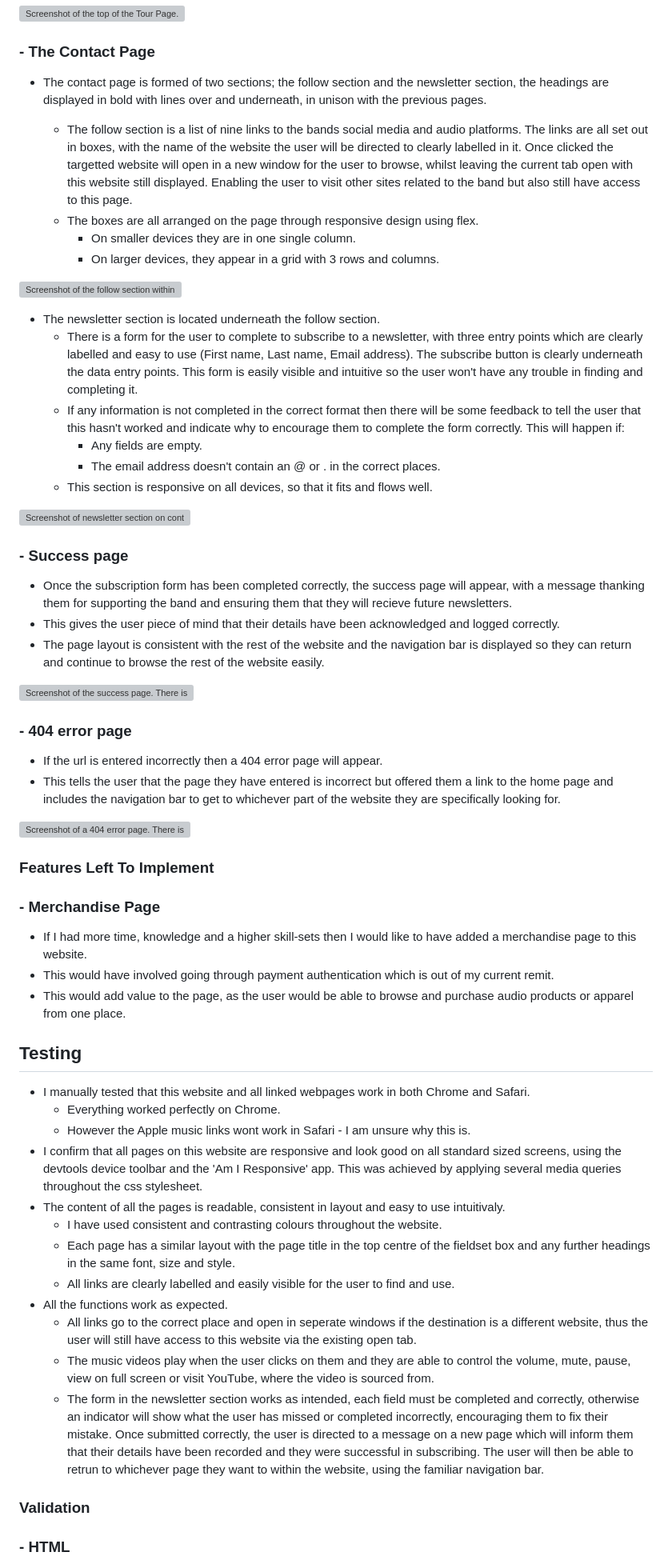
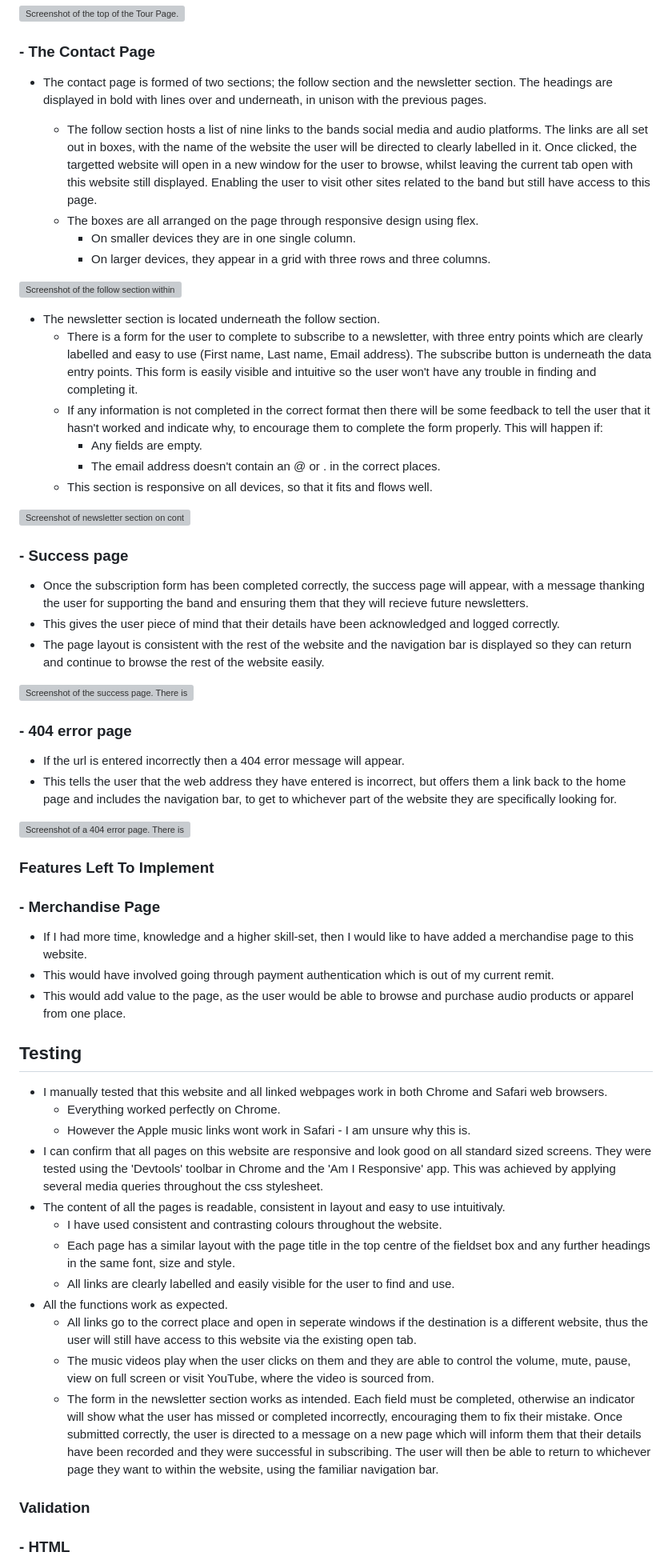
Before and after one commit to BekMart/pile_fansite, a Markdown page: README.md, the part around the change printed below. Shown: that part at 80% size. Rendered like a GitHub page; grey boxes are pictures that could not be loaded.

```diff
--- a/README.md
+++ b/README.md
@@ -76,19 +77,19 @@ This website has been designed to create band awareness for PILE and give their
 
 ### - The Contact Page
 
-- The contact page is formed of two sections; the follow section and the newsletter section, the headings are displayed in bold with lines over and underneath, in unison with the previous pages.
+- The contact page is formed of two sections; the follow section and the newsletter section. The headings are displayed in bold with lines over and underneath, in unison with the previous pages.
 
-    - The follow section is a list of nine links to the bands social media and audio platforms. The links are all set out in boxes, with the name of the website the user will be directed to clearly labelled in it. Once clicked the targetted website will open in a new window for the user to browse, whilst leaving the current tab open with this website still displayed. Enabling the user to visit other sites related to the band but also still have access to this page.
+    - The follow section hosts a list of nine links to the bands social media and audio platforms. The links are all set out in boxes, with the name of the website the user will be directed to clearly labelled in it. Once clicked, the targetted website will open in a new window for the user to browse, whilst leaving the current tab open with this website still displayed. Enabling the user to visit other sites related to the band but still have access to this page.
     - The boxes are all arranged on the page through responsive design using flex.
         - On smaller devices they are in one single column.
-        - On larger devices, they appear in a grid with 3 rows and columns.
+        - On larger devices, they appear in a grid with three rows and three columns.
 
 ![Screenshot of the follow section within the contacts page. A heading of Contact is in the top, centre of the fieldset box. Underneath this is a heading of follow which is bold and decorated with lines over and underneath. There is a grid effect of nine boxes with the name of social media and audio platforms in them in rows and columns of 3 in the centre of the section][contact-screen]
 
 
 - The newsletter section is located underneath the follow section.
-    - There is a form for the user to complete to subscribe to a newsletter, with three entry points which are clearly labelled and easy to use (First name, Last name, Email address). The subscribe button is clearly underneath the data entry points. This form is easily visible and intuitive so the user won't have any trouble in finding and completing it.
-    - If any information is not completed in the correct format then there will be some feedback to tell the user that this hasn't worked and indicate why to encourage them to complete the form correctly. This will happen if:
+    - There is a form for the user to complete to subscribe to a newsletter, with three entry points which are clearly labelled and easy to use (First name, Last name, Email address). The subscribe button is underneath the data entry points. This form is easily visible and intuitive so the user won't have any trouble in finding and completing it.
+    - If any information is not completed in the correct format then there will be some feedback to tell the user that it hasn't worked and indicate why, to encourage them to complete the form properly. This will happen if:
         - Any fields are empty.
         - The email address doesn't contain an @ or . in the correct places.
     - This section is responsive on all devices, so that it fits and flows well.
@@ -97,7 +98,7 @@ This website has been designed to create band awareness for PILE and give their
 
 ### - Success page
 
-- Once the subscription form has been completed correctly, the success page will appear, with a message thanking them for supporting the band and ensuring them that they will recieve future newsletters.
+- Once the subscription form has been completed correctly, the success page will appear, with a message thanking the user for supporting the band and ensuring them that they will recieve future newsletters.
 - This gives the user piece of mind that their details have been acknowledged and logged correctly.
 - The page layout is consistent with the rest of the website and the navigation bar is displayed so they can return and continue to browse the rest of the website easily.
 
@@ -105,8 +106,8 @@ This website has been designed to create band awareness for PILE and give their
 
 ### - 404 error page
 
-- If the url is entered incorrectly then a 404 error page will appear.
-- This tells the user that the page they have entered is incorrect but offered them a link to the home page and includes the navigation bar to get to whichever part of the website they are specifically looking for.
+- If the url is entered incorrectly then a 404 error message will appear.
+- This tells the user that the web address they have entered is incorrect, but offers them a link back to the home page and includes the navigation bar, to get to whichever part of the website they are specifically looking for.
 
 ![Screenshot of a 404 error page. There is a heading saying 'page not found', followed by a no entry symbol and a message 'Sorry, the page you are looking for cannot be found. Please check the address and try again or return to the home page here.' The word here is underlined and when clicked, takes the user to the websites landing page][404-screen]
 
@@ -114,16 +115,16 @@ This website has been designed to create band awareness for PILE and give their
 
 ### - Merchandise Page
 
-- If I had more time, knowledge and a higher skill-sets then I would like to have added a merchandise page to this website.
+- If I had more time, knowledge and a higher skill-set, then I would like to have added a merchandise page to this website.
 - This would have involved going through payment authentication which is out of my current remit.
 - This would add value to the page, as the user would be able to browse and purchase audio products or apparel from one place.
 
 ## Testing
 
-- I manually tested that this website and all linked webpages work in both Chrome and Safari.
+- I manually tested that this website and all linked webpages work in both Chrome and Safari web browsers.
     - Everything worked perfectly on Chrome.
     - However the Apple music links wont work in Safari - I am unsure why this is.
-- I confirm that all pages on this website are responsive and look good on all standard sized screens, using the devtools device toolbar and the 'Am I Responsive' app. This was achieved by applying several media queries throughout the css stylesheet.
+- I can confirm that all pages on this website are responsive and look good on all standard sized screens. They were tested using the 'Devtools' toolbar in Chrome and the 'Am I Responsive' app. This was achieved by applying several media queries throughout the css stylesheet.
 - The content of all the pages is readable, consistent in layout and easy to use intuitivaly.
     - I have used consistent and contrasting colours throughout the website.
     - Each page has a similar layout with the page title in the top centre of the fieldset box and any further headings in the same font, size and style.
@@ -131,7 +132,7 @@ This website has been designed to create band awareness for PILE and give their
 - All the functions work as expected.
     - All links go to the correct place and open in seperate windows if the destination is a different website, thus the user will still have access to this website via the existing open tab.
     - The music videos play when the user clicks on them and they are able to control the volume, mute, pause, view on full screen or visit YouTube, where the video is sourced from.
-    - The form in the newsletter section works as intended, each field must be completed and correctly, otherwise an indicator will show what the user has missed or completed incorrectly, encouraging them to fix their mistake. Once submitted correctly, the user is directed to a message on a new page which will inform them that their details have been recorded and they were successful in subscribing. The user will then be able to retrun to whichever page they want to within the website, using the familiar navigation bar.
+    - The form in the newsletter section works as intended. Each field must be completed, otherwise an indicator will show what the user has missed or completed incorrectly, encouraging them to fix their mistake. Once submitted correctly, the user is directed to a message on a new page which will inform them that their details have been recorded and they were successful in subscribing. The user will then be able to return to whichever page they want to within the website, using the familiar navigation bar.
 
 ### Validation
 ### - HTML
```
Also changed, not shown: other parts of README.md (+22 -21 lines).
